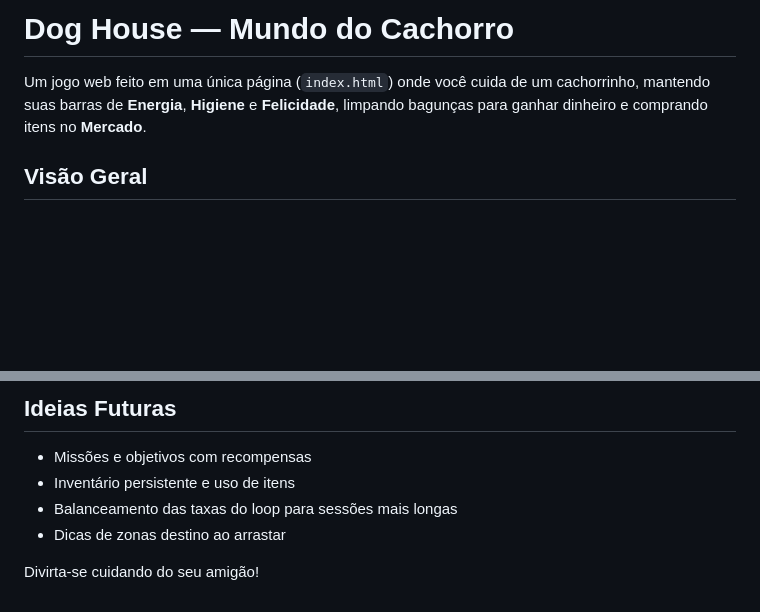
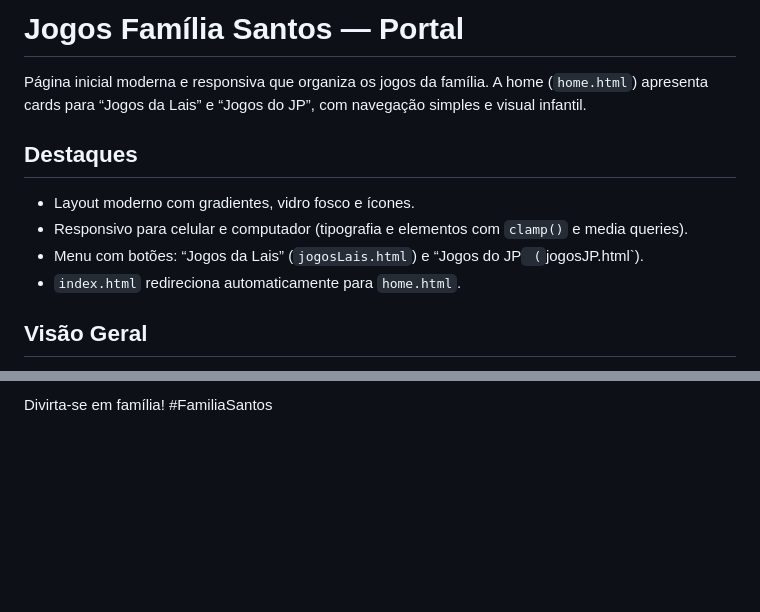
Before and after one commit to devalcisantos/FamiliaSantos, a Markdown page: readme.md, 2 parts joined by grey strips. Rendered like a GitHub page; blank space fills up the shorter version.

```diff
--- a/readme.md
+++ b/readme.md
@@ -1,6 +1,12 @@
-# Dog House — Mundo do Cachorro
+# Jogos Família Santos — Portal
 
-Um jogo web feito em uma única página (`index.html`) onde você cuida de um cachorrinho, mantendo suas barras de **Energia**, **Higiene** e **Felicidade**, limpando bagunças para ganhar dinheiro e comprando itens no **Mercado**.
+Página inicial moderna e responsiva que organiza os jogos da família. A home (`home.html`) apresenta cards para “Jogos da Lais” e “Jogos do JP”, com navegação simples e visual infantil.
+
+## Destaques
+- Layout moderno com gradientes, vidro fosco e ícones.
+- Responsivo para celular e computador (tipografia e elementos com `clamp()` e media queries).
+- Menu com botões: “Jogos da Lais” (`jogosLais.html`) e “Jogos do JP` (`jogosJP.html`).
+- `index.html` redireciona automaticamente para `home.html`.
 
 ## Visão Geral
 - Interações com **arrastar e soltar** itens nas zonas corretas de cada sala.
@@ -122,8 +116,2 @@ Um jogo web feito em uma única página (`index.html`) onde você cuida de um ca
 
-## Ideias Futuras
-- Missões e objetivos com recompensas
-- Inventário persistente e uso de itens
-- Balanceamento das taxas do loop para sessões mais longas
-- Dicas de zonas destino ao arrastar
-
-Divirta-se cuidando do seu amigão!
+Divirta-se em família! #FamiliaSantos
```
Also changed, not shown: other parts of readme.md (+34 -46 lines).
